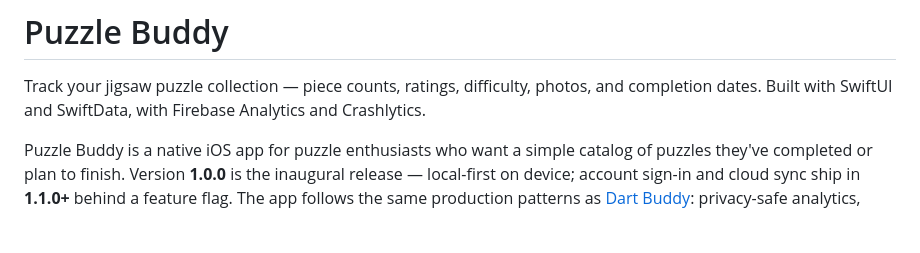
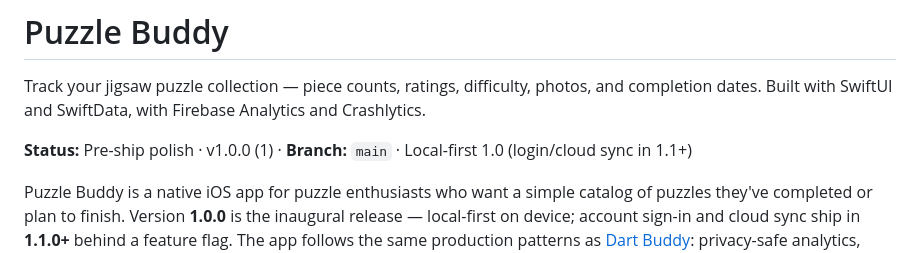
Before and after one commit to jacobrozell/PuzzleBuddy, a Markdown page: README.md, the part around the change. GitHub-like rendering; blank space fills up the shorter version.

```diff
--- a/README.md
+++ b/README.md
@@ -1,6 +1,8 @@
 # Puzzle Buddy
 
 Track your jigsaw puzzle collection — piece counts, ratings, difficulty, photos, and completion dates. Built with SwiftUI and SwiftData, with Firebase Analytics and Crashlytics.
+
+**Status:** Pre-ship polish · v1.0.0 (1) · **Branch:** `main` · Local-first 1.0 (login/cloud sync in 1.1+)
 
 Puzzle Buddy is a native iOS app for puzzle enthusiasts who want a simple catalog of puzzles they've completed or plan to finish. Version **1.0.0** is the inaugural release — local-first on device; account sign-in and cloud sync ship in **1.1.0+** behind a feature flag. The app follows the same production patterns as [Dart Buddy](https://github.com/jacobrozell/Dart-Buddy): privacy-safe analytics, design tokens, accessibility identifiers, XcodeGen, and GitHub Actions CI.
 
```
